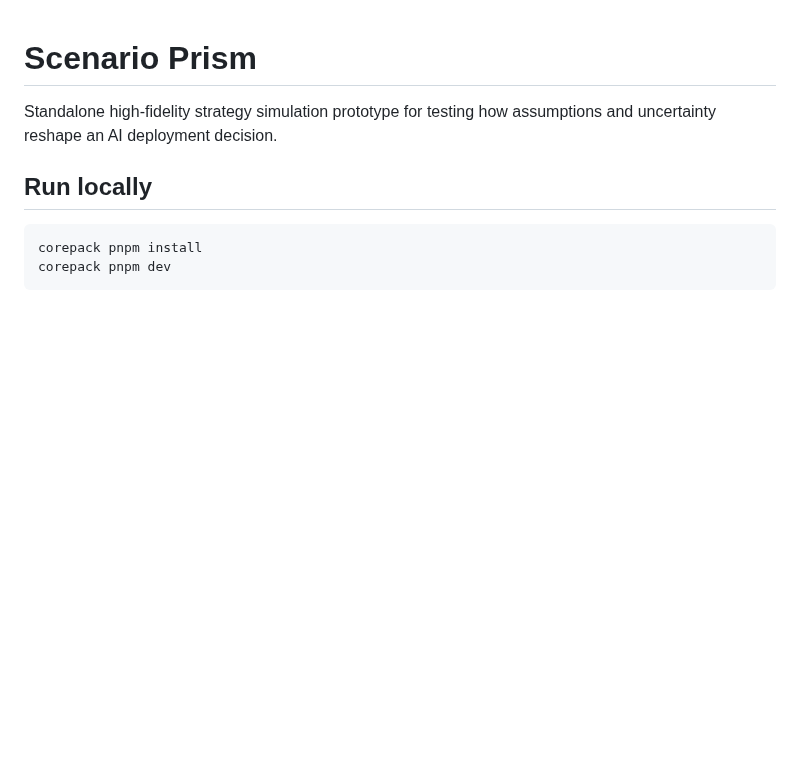
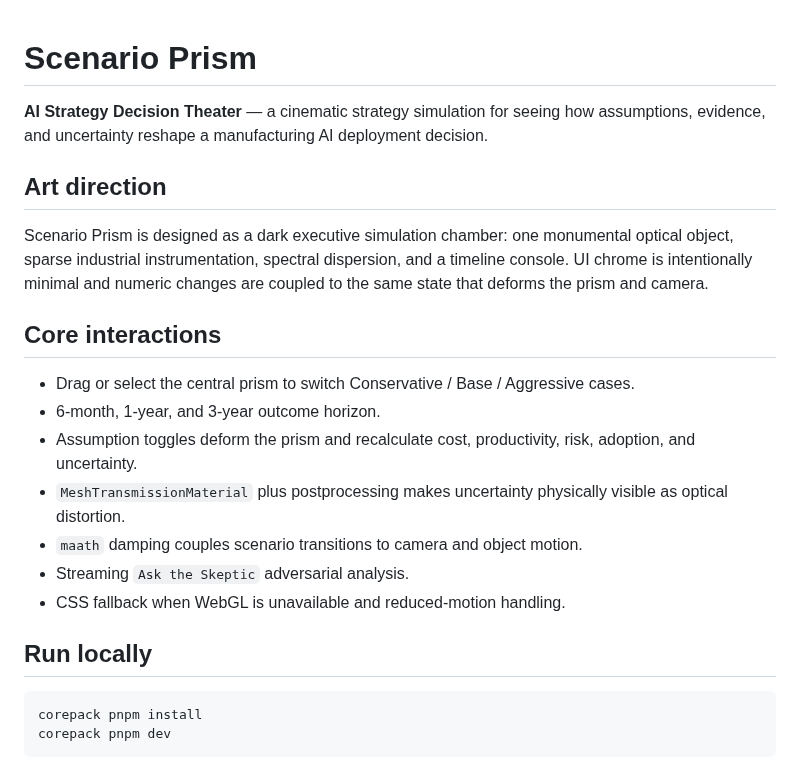
Before and after one commit to oosuhada/evidence-scenario-engine, a Markdown page: README.md, the part around the change. Drawn GitHub-style; blank space fills up the shorter version.

```diff
--- a/README.md
+++ b/README.md
@@ -1,6 +1,20 @@
 # Scenario Prism
 
-Standalone high-fidelity strategy simulation prototype for testing how assumptions and uncertainty reshape an AI deployment decision.
+**AI Strategy Decision Theater** — a cinematic strategy simulation for seeing how assumptions, evidence, and uncertainty reshape a manufacturing AI deployment decision.
+
+## Art direction
+
+Scenario Prism is designed as a dark executive simulation chamber: one monumental optical object, sparse industrial instrumentation, spectral dispersion, and a timeline console. UI chrome is intentionally minimal and numeric changes are coupled to the same state that deforms the prism and camera.
+
+## Core interactions
+
+- Drag or select the central prism to switch Conservative / Base / Aggressive cases.
+- 6-month, 1-year, and 3-year outcome horizon.
+- Assumption toggles deform the prism and recalculate cost, productivity, risk, adoption, and uncertainty.
+- `MeshTransmissionMaterial` plus postprocessing makes uncertainty physically visible as optical distortion.
+- `maath` damping couples scenario transitions to camera and object motion.
+- Streaming `Ask the Skeptic` adversarial analysis.
+- CSS fallback when WebGL is unavailable and reduced-motion handling.
 
 ## Run locally
 
```
Also changed, not shown: CREDITS.md (+37 -25 lines), public/preview-mobile.png (added), public/preview.png, 9 other files.
